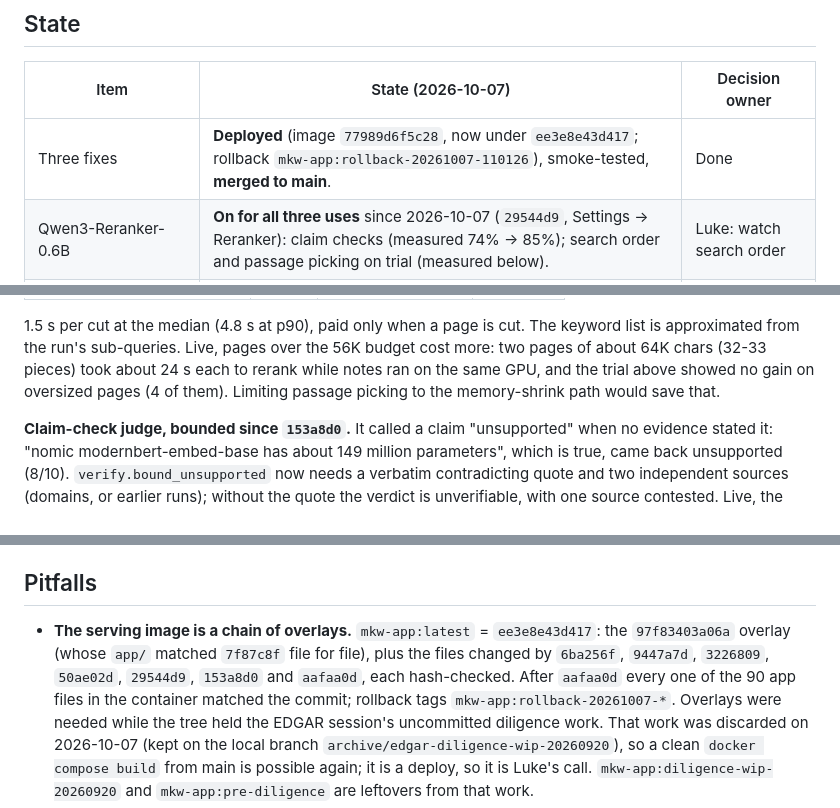
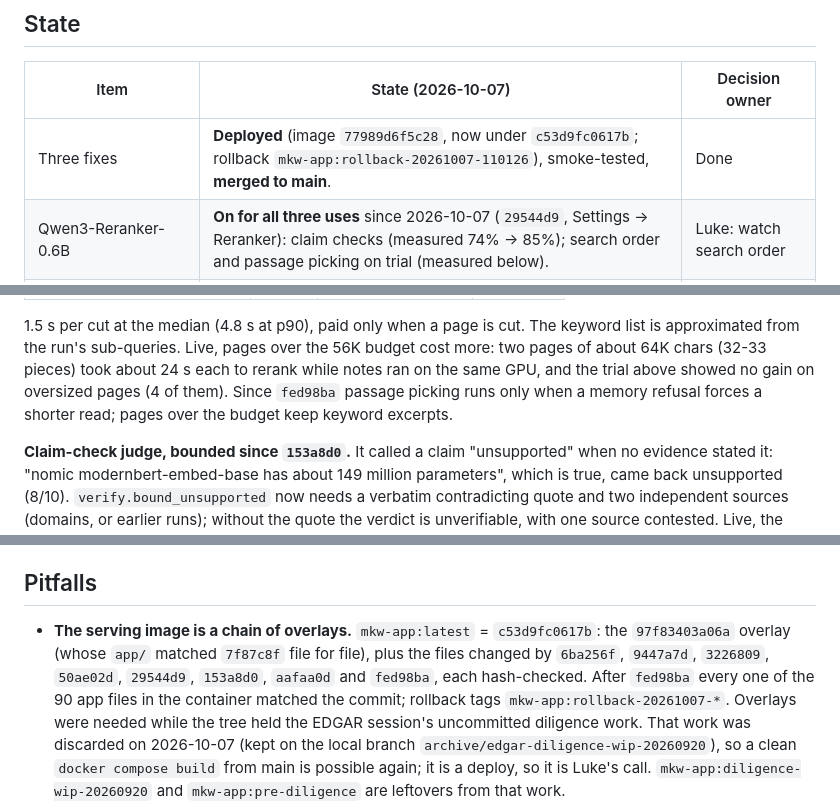
Before and after one commit to lukeswade/mkw, a Markdown page: docs/retrieval-eval-2026-09-23.md, 3 parts joined by grey strips. GitHub-like rendering.

Commit message:
docs: passage picking only on memory-forced cuts since fed98ba; serving image c53d9fc0617b
Co-Authored-By: Claude Opus 5.5 <noreply@anthropic.com>

```diff
--- a/docs/retrieval-eval-2026-09-23.md
+++ b/docs/retrieval-eval-2026-09-23.md
@@ -11,7 +11,7 @@ into the app and no Setting changed: the app still embeds with nomic.
 
 | Item | State (2026-10-07) | Decision owner |
 |---|---|---|
-| Three fixes | **Deployed** (image `77989d6f5c28`, now under `ee3e8e43d417`; rollback `mkw-app:rollback-20261007-110126`), smoke-tested, **merged to main**. | Done |
+| Three fixes | **Deployed** (image `77989d6f5c28`, now under `c53d9fc0617b`; rollback `mkw-app:rollback-20261007-110126`), smoke-tested, **merged to main**. | Done |
 | Qwen3-Reranker-0.6B | **On for all three uses** since 2026-10-07 (`29544d9`, Settings → Reranker): claim checks (measured 74% → 85%); search order and passage picking on trial (measured below). | Luke: watch search order |
 | Qwen3-Embedding-4B | Downloaded and measured: claim checks 74% → 82%, Ask 64% → 70%; with the reranker 89% and 79%. **Not adopted.** | Luke, once RAM is sorted |
 | Thinking on for synthesis | Tested (A/B below). Not adopted. | Parked |
@@ -160,7 +160,8 @@ The keyword list is approximated from the run's sub-queries.
 Live, pages over the 56K budget cost more: two pages of about 64K chars
 (32-33 pieces) took about 24 s each to rerank while notes ran on the same
 GPU, and the trial above showed no gain on oversized pages (4 of them).
-Limiting passage picking to the memory-shrink path would save that.
+Since `fed98ba` passage picking runs only when a memory refusal forces a
+shorter read; pages over the budget keep keyword excerpts.
 
 **Claim-check judge, bounded since `153a8d0`.** It called a claim
 "unsupported" when no evidence stated it: "nomic modernbert-embed-base has
@@ -289,11 +290,11 @@ it; it would need a prefix row (`task: question answering | query: `,
 ## Pitfalls
 
 - **The serving image is a chain of overlays.** `mkw-app:latest` =
-  `ee3e8e43d417`: the `97f83403a06a` overlay (whose `app/` matched `7f87c8f`
+  `c53d9fc0617b`: the `97f83403a06a` overlay (whose `app/` matched `7f87c8f`
   file for file), plus the files changed by `6ba256f`, `9447a7d`, `3226809`,
-  `50ae02d`, `29544d9`, `153a8d0` and `aafaa0d`, each hash-checked. After
-  `aafaa0d` every one of the 90 app files in the container matched the
-  commit; rollback tags
+  `50ae02d`, `29544d9`, `153a8d0`, `aafaa0d` and `fed98ba`, each
+  hash-checked. After `fed98ba` every one of the 90 app files in the
+  container matched the commit; rollback tags
   `mkw-app:rollback-20261007-*`. Overlays were needed while the tree held
   the EDGAR session's uncommitted diligence work. That work was discarded on
   2026-10-07 (kept on the local branch `archive/edgar-diligence-wip-20260920`),
```
